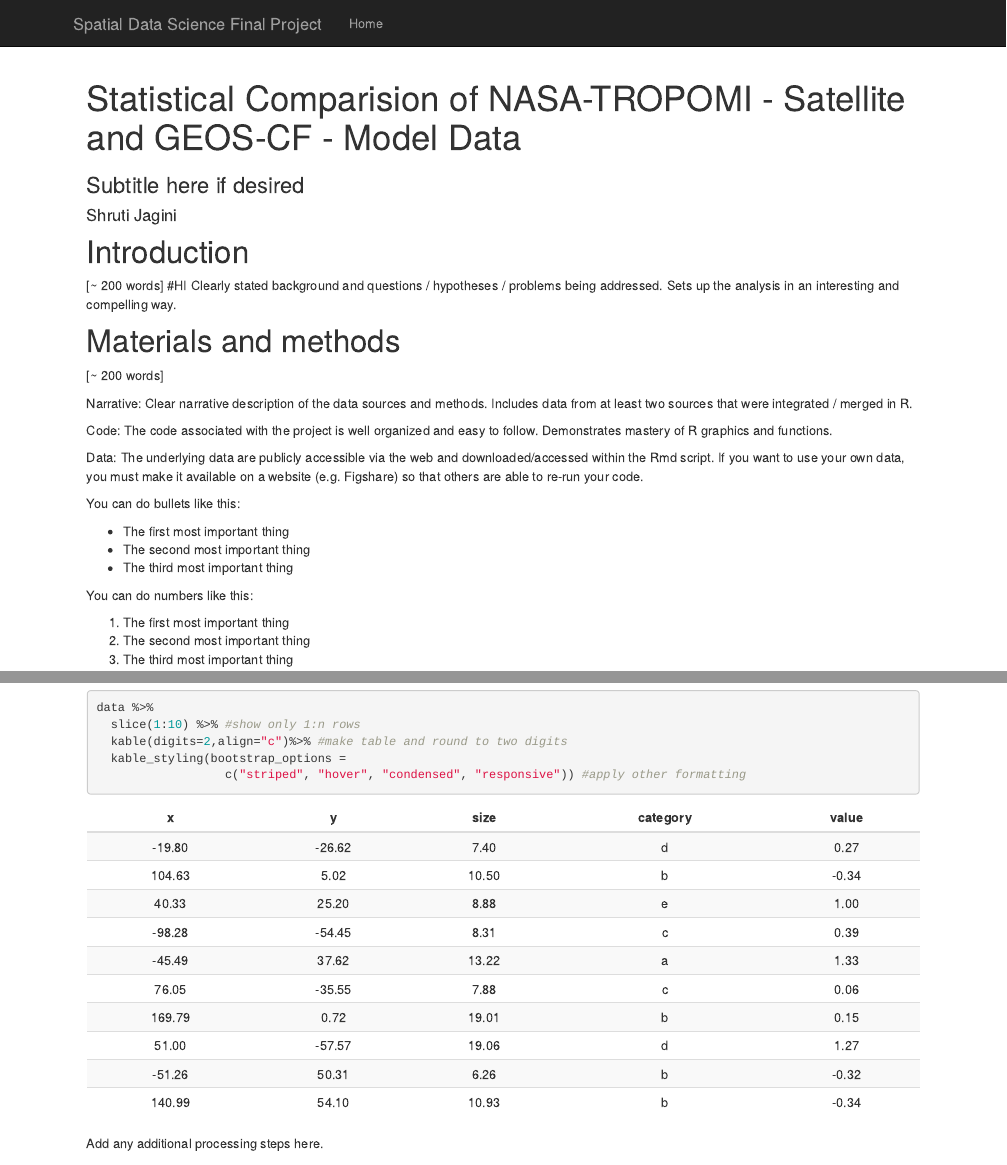
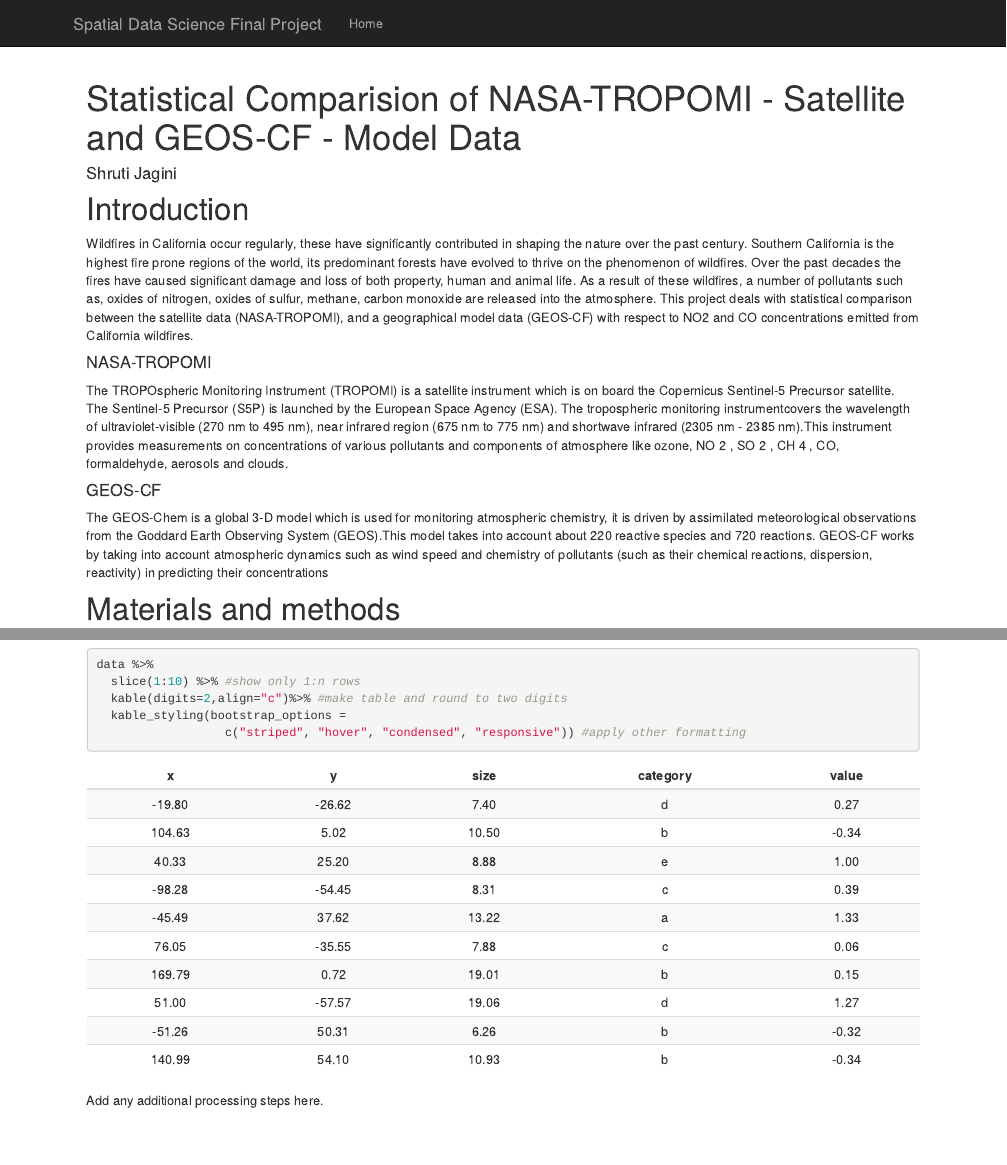
Before and after one commit to geo511-2020/geo511-2020-project-shruti8297, an R Markdown document (index.Rmd): the page in a window 1100 px wide, from its top, and a second part further down, joined at a grey line. Rendered offline with R 4.5, knitr and Pandoc, with nearby package versions; code that draws random numbers runs with fixed seeds of ours; some code elsewhere in the file could not run offline.

Commit message:
Introduction updated

```diff
--- a/index.Rmd
+++ b/index.Rmd
@@ -1,14 +1,18 @@
 ---
 title:  "Statistical Comparision of NASA-TROPOMI - Satellite and GEOS-CF - Model Data"
 author: Shruti Jagini
-subtitle: Subtitle here if desired
 ---
 
 # Introduction
+Wildfires in California occur regularly, these have significantly contributed in shaping the nature over the past century. Southern California is the highest fire prone regions of the world, its predominant forests have evolved to thrive on the phenomenon of wildfires. Over the past decades the fires have caused significant damage and loss of both property, human and animal life. As a result of these wildfires, a number of pollutants such as, oxides of nitrogen, oxides of sulfur, methane, carbon monoxide are released into the atmosphere. This project deals with statistical comparison between the satellite data (NASA-TROPOMI), and a geographical model data (GEOS-CF) with respect to NO2 and CO concentrations emitted from California wildfires.
 
-[~ 200 words]
-#HI
-Clearly stated background and questions / hypotheses / problems being addressed. Sets up the analysis in an interesting and compelling way.
+#### NASA-TROPOMI
+The TROPOspheric Monitoring Instrument (TROPOMI) is a satellite instrument which is on board the Copernicus Sentinel-5 Precursor satellite. The Sentinel-5 Precursor (S5P) is launched by the European Space
+Agency (ESA). The tropospheric monitoring instrumentcovers the wavelength of ultraviolet-visible (270 nm to 495 nm), near infrared region (675 nm to 775 nm) and shortwave infrared (2305 nm - 2385 nm).This instrument provides measurements on concentrations of various pollutants and components of atmosphere like ozone, NO 2 , SO 2 ,
+CH 4 , CO, formaldehyde, aerosols and clouds.
+
+#### GEOS-CF
+The GEOS-Chem is a global 3-D model which is used for monitoring atmospheric chemistry, it is driven by assimilated meteorological observations from the Goddard Earth Observing System (GEOS).This model takes into account about 220 reactive species and 720 reactions. GEOS-CF works by taking into account atmospheric dynamics such as wind speed and chemistry of pollutants (such as their chemical reactions, dispersion, reactivity) in predicting their concentrations
 
 # Materials and methods
 
```
Also changed, not shown: 1 other file.
